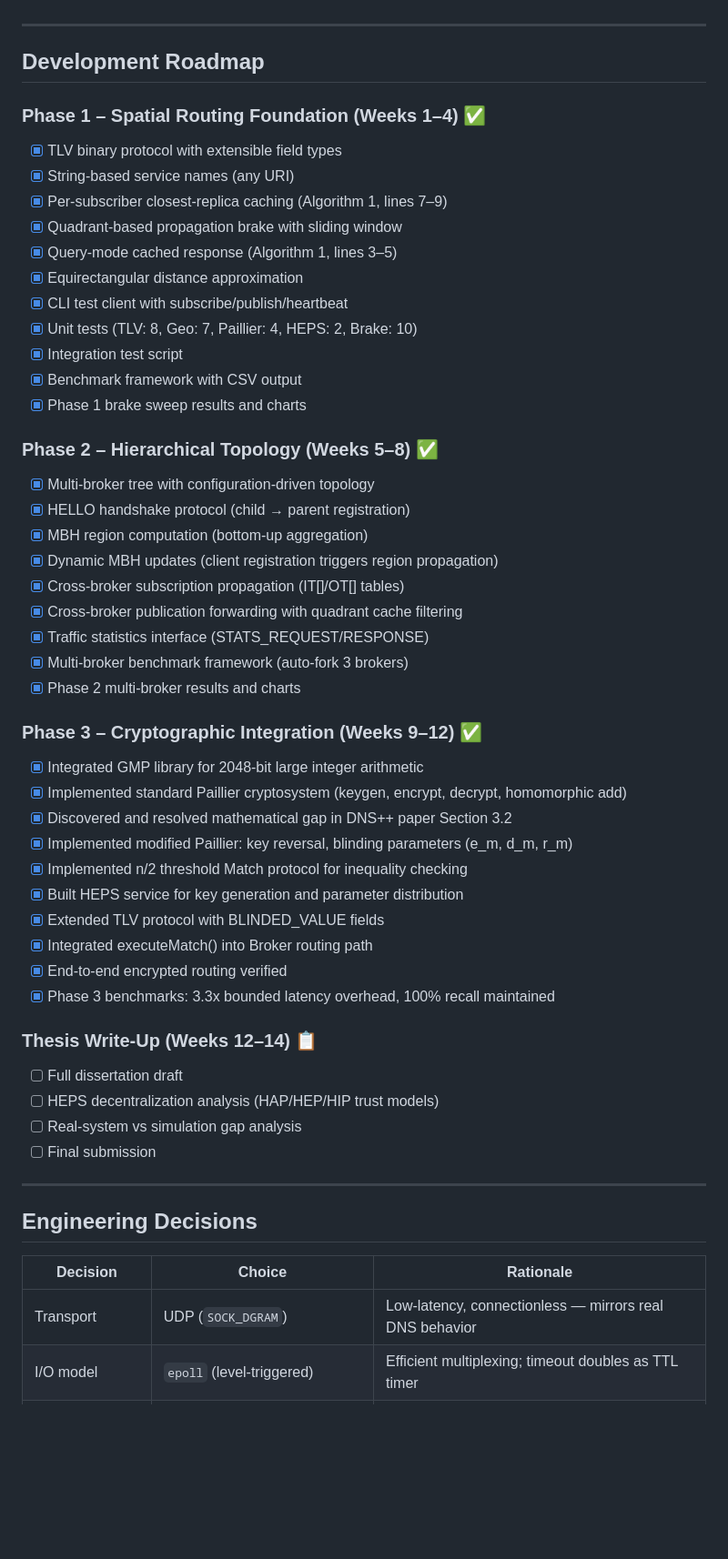
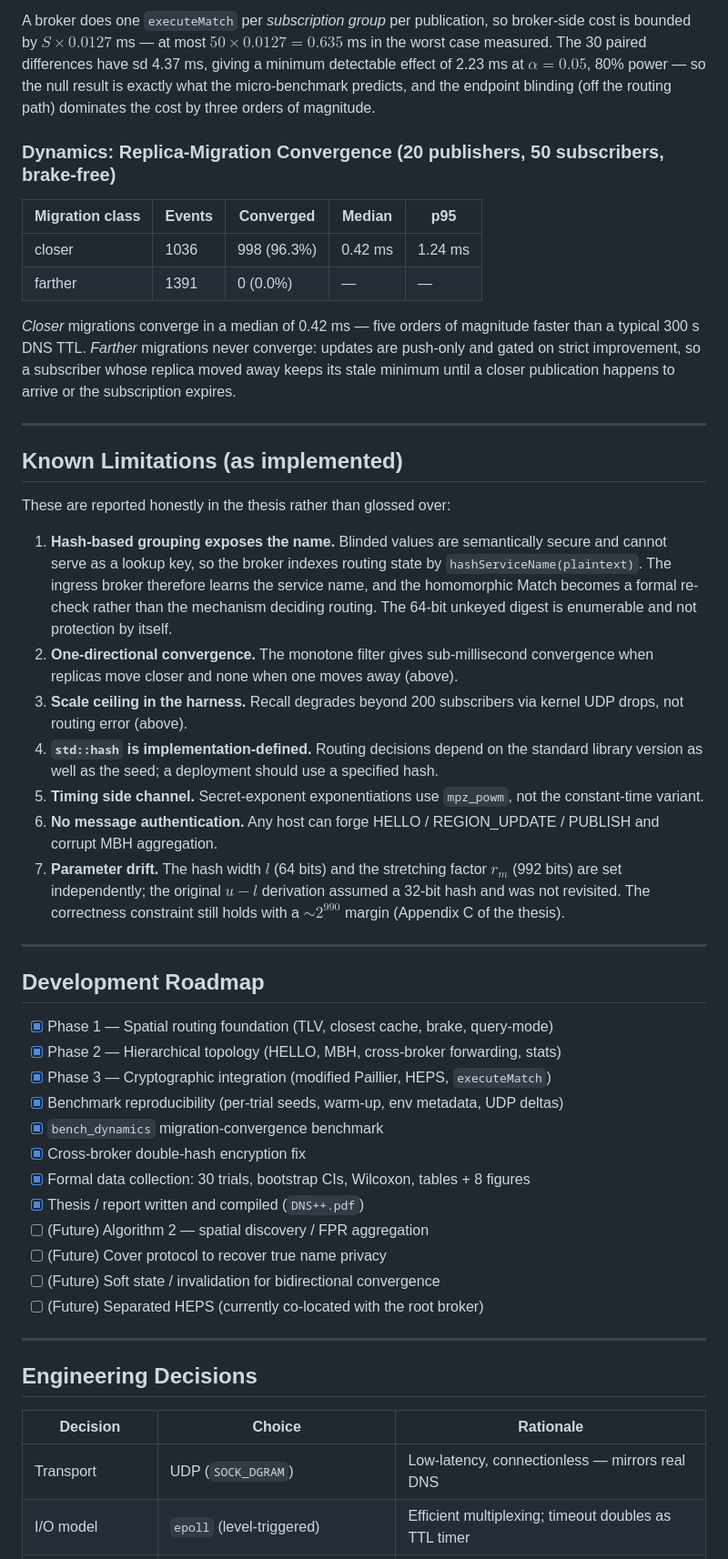
Before and after one commit to Ethanxx2021/dns_plus_plus, a Markdown page: README.md, the part around one of its changes. Shown at 91% size. Rendered like a GitHub page; blank space fills up the shorter version.

```diff
--- a/README.md
+++ b/README.md
@@ -429,49 +406,64 @@ dns_plus_plus/
+A broker does one `executeMatch` per *subscription group* per publication, so broker-side
+cost is bounded by $S \times 0.0127$ ms — at most $50 \times 0.0127 = 0.635$ ms in the
+worst case measured. The 30 paired differences have sd 4.37 ms, giving a minimum
+detectable effect of 2.23 ms at $\alpha=0.05$, 80% power — so the null result is exactly
+what the micro-benchmark predicts, and the endpoint blinding (off the routing path)
+dominates the cost by three orders of magnitude.
+
+### Dynamics: Replica-Migration Convergence (20 publishers, 50 subscribers, brake-free)
+
+| Migration class | Events | Converged | Median | p95 |
+|-----------------|--------|-----------|--------|-----|
+| closer  | 1036 | 998 (96.3%) | 0.42 ms | 1.24 ms |
+| farther | 1391 | 0 (0.0%) | — | — |
+
+*Closer* migrations converge in a median of 0.42 ms — five orders of magnitude faster
+than a typical 300 s DNS TTL. *Farther* migrations never converge: updates are push-only
+and gated on strict improvement, so a subscriber whose replica moved away keeps its stale
+minimum until a closer publication happens to arrive or the subscription expires.
+
+---
+
+## Known Limitations (as implemented)
+
+These are reported honestly in the thesis rather than glossed over:
+
+1. **Hash-based grouping exposes the name.** Blinded values are semantically secure and
+   cannot serve as a lookup key, so the broker indexes routing state by
+   `hashServiceName(plaintext)`. The ingress broker therefore learns the service name,
+   and the homomorphic Match becomes a formal re-check rather than the mechanism deciding
+   routing. The 64-bit unkeyed digest is enumerable and not protection by itself.
+2. **One-directional convergence.** The monotone filter gives sub-millisecond convergence
+   when replicas move closer and none when one moves away (above).
+3. **Scale ceiling in the harness.** Recall degrades beyond 200 subscribers via kernel UDP
+   drops, not routing error (above).
+4. **`std::hash` is implementation-defined.** Routing decisions depend on the standard
+   library version as well as the seed; a deployment should use a specified hash.
+5. **Timing side channel.** Secret-exponent exponentiations use `mpz_powm`, not the
+   constant-time variant.
+6. **No message authentication.** Any host can forge HELLO / REGION_UPDATE / PUBLISH and
+   corrupt MBH aggregation.
+7. **Parameter drift.** The hash width $l$ (64 bits) and the stretching factor $r_m$
+   (992 bits) are set independently; the original $u-l$ derivation assumed a 32-bit hash
+   and was not revisited. The correctness constraint still holds with a $\sim2^{990}$
+   margin (Appendix C of the thesis).
 
 ---
 
 ## Development Roadmap
 
-### Phase 1 – Spatial Routing Foundation (Weeks 1–4) ✅
-- [x] TLV binary protocol with extensible field types
-- [x] String-based service names (any URI)
-- [x] Per-subscriber closest-replica caching (Algorithm 1, lines 7–9)
-- [x] Quadrant-based propagation brake with sliding window
-- [x] Query-mode cached response (Algorithm 1, lines 3–5)
-- [x] Equirectangular distance approximation
-- [x] CLI test client with subscribe/publish/heartbeat
-- [x] Unit tests (TLV: 8, Geo: 7, Paillier: 4, HEPS: 2, Brake: 10)
-- [x] Integration test script
-- [x] Benchmark framework with CSV output
-- [x] Phase 1 brake sweep results and charts
-
-### Phase 2 – Hierarchical Topology (Weeks 5–8) ✅
-- [x] Multi-broker tree with configuration-driven topology
-- [x] HELLO handshake protocol (child → parent registration)
-- [x] MBH region computation (bottom-up aggregation)
-- [x] Dynamic MBH updates (client registration triggers region propagation)
-- [x] Cross-broker subscription propagation (IT[]/OT[] tables)
-- [x] Cross-broker publication forwarding with quadrant cache filtering
-- [x] Traffic statistics interface (STATS_REQUEST/RESPONSE)
-- [x] Multi-broker benchmark framework (auto-fork 3 brokers)
-- [x] Phase 2 multi-broker results and charts
-
-### Phase 3 – Cryptographic Integration (Weeks 9–12) ✅
-- [x] Integrated GMP library for 2048-bit large integer arithmetic
-- [x] Implemented standard Paillier cryptosystem (keygen, encrypt, decrypt, homomorphic add)
-- [x] Discovered and resolved mathematical gap in DNS++ paper Section 3.2
-- [x] Implemented modified Paillier: key reversal, blinding parameters (e_m, d_m, r_m)
-- [x] Implemented n/2 threshold Match protocol for inequality checking
-- [x] Built HEPS service for key generation and parameter distribution
-- [x] Extended TLV protocol with BLINDED_VALUE fields
-- [x] Integrated executeMatch() into Broker routing path
-- [x] End-to-end encrypted routing verified
-- [x] Phase 3 benchmarks: 3.3x bounded latency overhead, 100% recall maintained
-
-### Thesis Write-Up (Weeks 12–14) 📋
-- [ ] Full dissertation draft
-- [ ] HEPS decentralization analysis (HAP/HEP/HIP trust models)
-- [ ] Real-system vs simulation gap analysis
-- [ ] Final submission
+- [x] Phase 1 — Spatial routing foundation (TLV, closest cache, brake, query-mode)
+- [x] Phase 2 — Hierarchical topology (HELLO, MBH, cross-broker forwarding, stats)
+- [x] Phase 3 — Cryptographic integration (modified Paillier, HEPS, `executeMatch`)
+- [x] Benchmark reproducibility (per-trial seeds, warm-up, env metadata, UDP deltas)
+- [x] `bench_dynamics` migration-convergence benchmark
+- [x] Cross-broker double-hash encryption fix
+- [x] Formal data collection: 30 trials, bootstrap CIs, Wilcoxon, tables + 8 figures
+- [x] Thesis / report written and compiled (`DNS++.pdf`)
+- [ ] (Future) Algorithm 2 — spatial discovery / FPR aggregation
+- [ ] (Future) Cover protocol to recover true name privacy
+- [ ] (Future) Soft state / invalidation for bidirectional convergence
+- [ ] (Future) Separated HEPS (currently co-located with the root broker)
 
 ---
 
@@ -479,5 +471,5 @@ dns_plus_plus/
 
 | Decision | Choice | Rationale |
 |----------|--------|-----------|
-| Transport | UDP (`SOCK_DGRAM`) | Low-latency, connectionless — mirrors real DNS behavior |
+| Transport | UDP (`SOCK_DGRAM`) | Low-latency, connectionless — mirrors real DNS |
 | I/O model | `epoll` (level-triggered) | Efficient multiplexing; timeout doubles as TTL timer |
```
Also changed, not shown: other parts of README.md (+213 -229 lines).
